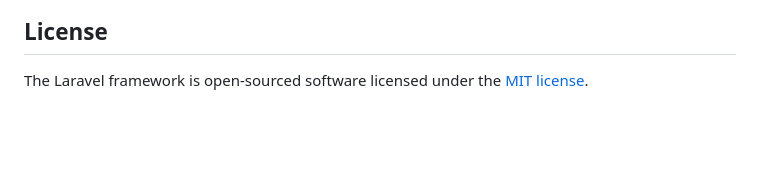
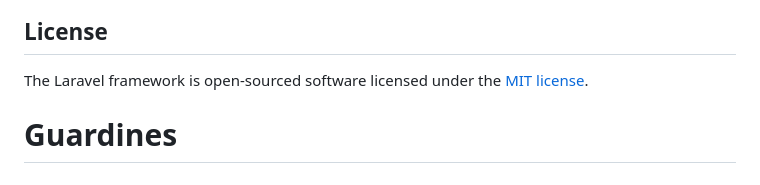
Before and after one commit to End-Slayer/Guardines, a Markdown page: README.md, the part around the change. Drawn GitHub-style; blank space fills up the shorter version.

```diff
--- a/README.md
+++ b/README.md
@@ -64,3 +64,4 @@ If you discover a security vulnerability within Laravel, please send an e-mail t
 ## License
 
 The Laravel framework is open-sourced software licensed under the [MIT license](https://opensource.org/licenses/MIT).
+# Guardines
```
